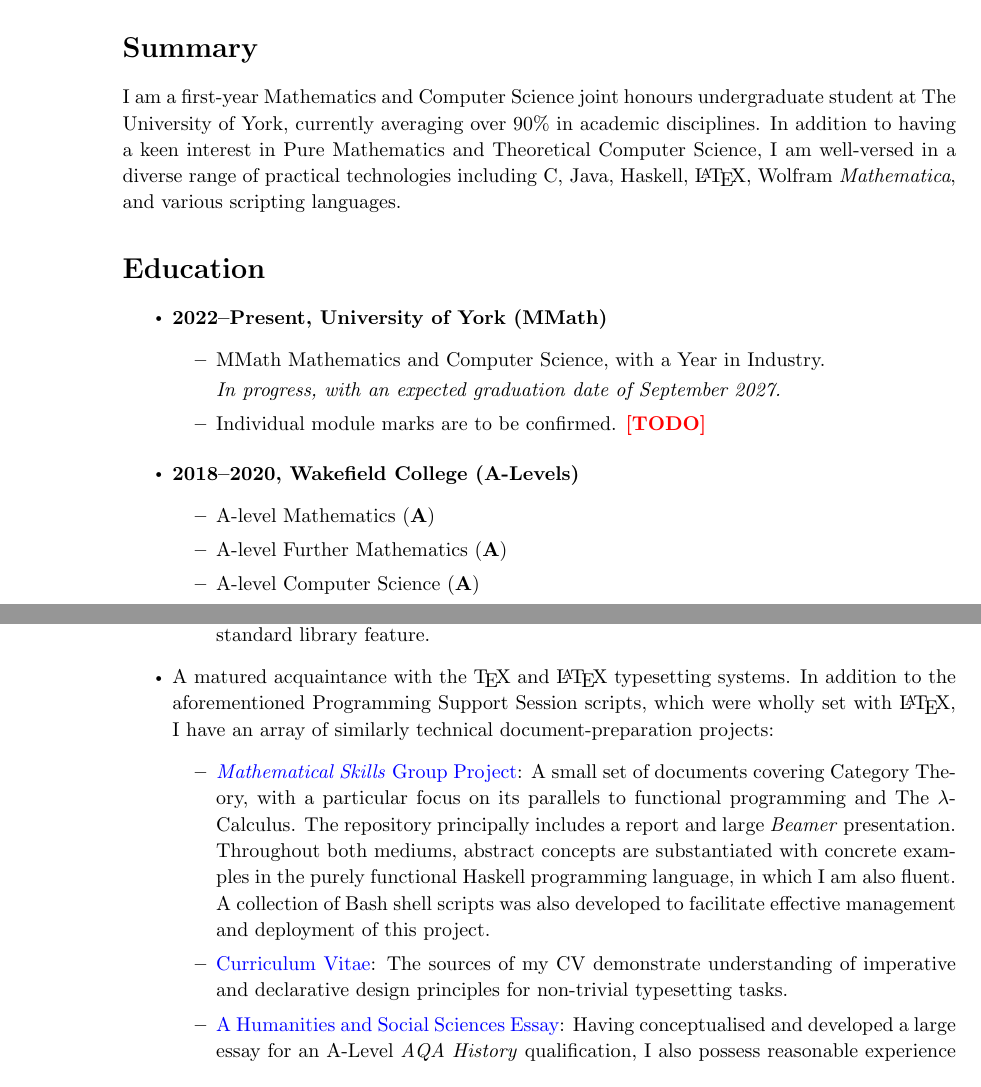
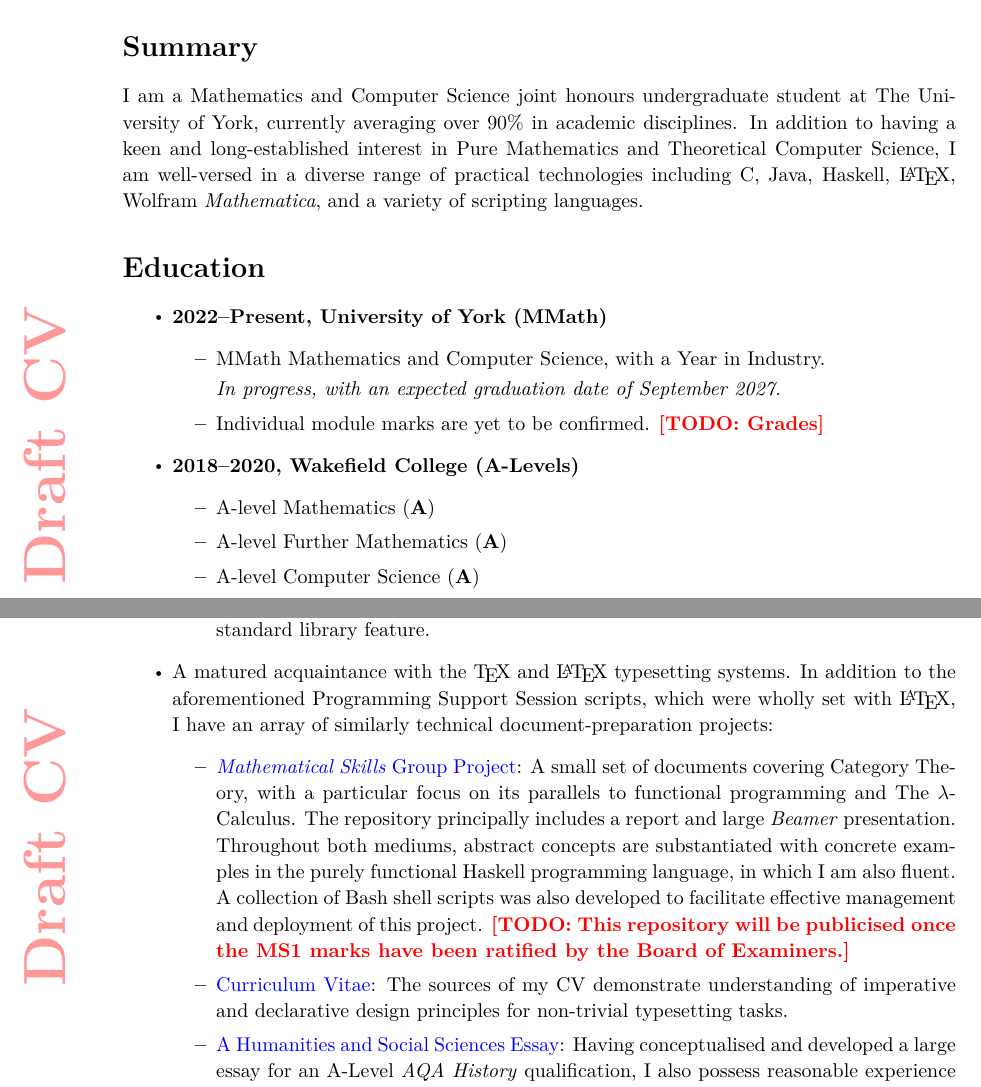
Before and after one commit to oliverdixon/cv, a LaTeX CV (cv.tex): two parts of pages 1 and 2 of 2, joined at a grey line, cut so that both start at the same text. Compiled offline with pdfLaTeX.

Commit message:
Added a prominent draft watermark

```diff
--- a/cv.tex
+++ b/cv.tex
@@ -33,7 +47,7 @@
 
 \newlength{\socialsep}
 \setlength{\socialsep}{.3\baselineskip}
-\newcommand{\todomark}{\color{red}{\textbf{[TODO]}}}
+\newcommand{\todomark}[1]{{\color{red}\textbf{[TODO: #1]}}}
 
 % Included social icons may have a page group defined; these will not clash with
 % the master document page groups, so it is safe to suppress this warning.
@@ -54,7 +68,10 @@
         \fancyhead[L]{\@title}
         \fancyhead[R]{\yorkemail{\@author}{od641}}
         \fancyfoot[L]{\today}
-        \fancyfoot[R]{Page \thepage{} of~\pageref{LastPage}}
+        \fancyfoot[R]{%
+                \hypersetup{linkcolor=black}%
+                Page \thepage\ of~\pageref{LastPage}%
+        }
 }
 \makeatother
 
@@ -149,12 +166,12 @@
 % MAJOR SECTION: SUMMARY
 %
 \section{Summary}
-I am a first-year Mathematics and Computer Science joint honours undergraduate
-student at The University of York, currently averaging over 90\% in academic
-disciplines. In addition to having a keen interest in Pure Mathematics and
-Theoretical Computer Science, I am well-versed in a diverse range of practical
-technologies including C, Java, Haskell, \LaTeX{}, Wolfram \textit{Mathematica},
-and various scripting languages.
+I am a Mathematics and Computer Science joint honours undergraduate student at
+The University of York, currently averaging over 90\% in academic disciplines.
+In addition to having a keen and long-established interest in Pure Mathematics
+and Theoretical Computer Science, I am well-versed in a diverse range of
+practical technologies including C, Java, Haskell, \LaTeX{}, Wolfram
+\textit{Mathematica}, and a variety of scripting languages.
 
 %
 % MAJOR SECTION: EDUCATION
@@ -169,7 +186,8 @@ and various scripting languages.
                 \textit{In progress, with an expected graduation date of
                 September 2027.}
 
-                \item Individual module marks are to be confirmed. \todomark%
+                \item Individual module marks are yet to be confirmed.
+                \todomark{Grades}%
         \end{itemize}
         \item \textbf{2018--2020, Wakefield College (A-Levels)}
         \begin{itemize}
@@ -244,6 +262,8 @@ ascertain a significant set of skills bound to be invaluable to any employer:
                 Haskell programming language, in which I am also fluent. A
                 collection of Bash shell scripts was also developed to
                 facilitate effective management and deployment of this project.
+                \todomark{This repository will be publicised once the MS1 marks
+                have been ratified by the Board of Examiners.}
 
                 \item \githublink{cv}{Curriculum Vitae}: The sources of my CV
                 demonstrate understanding of imperative and declarative design
```
Also changed, not shown: cv.tex (24 more changed lines).
